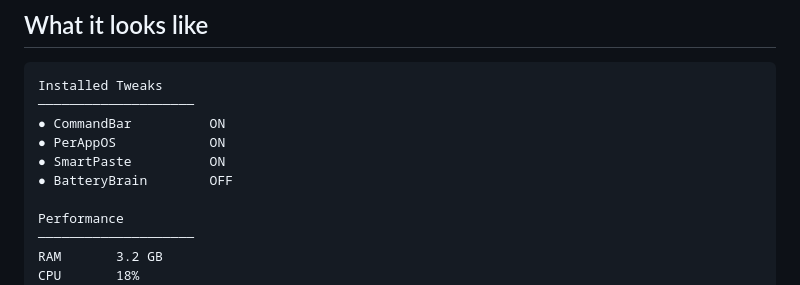
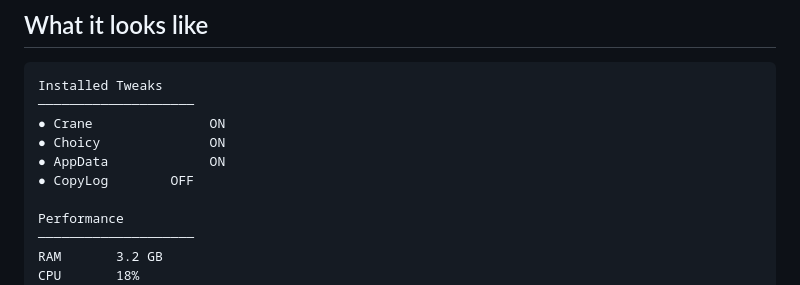
Before and after one commit to xsxs18-dev/Tweakpilot, a Markdown page: README.md, the part around the change. GitHub-like rendering.

Commit message:
Update Installed Tweaks in README
Added new tweaks to the Installed Tweaks section.

````diff
--- a/README.md
+++ b/README.md
@@ -18,10 +18,10 @@
 ```
 Installed Tweaks
 ────────────────────
-● CommandBar          ON
-● PerAppOS            ON
-● SmartPaste          ON
-● BatteryBrain        OFF
+● Crane               ON
+● Choicy              ON
+● AppData             ON
+● CopyLog        OFF
 
 Performance
 ────────────────────
````
